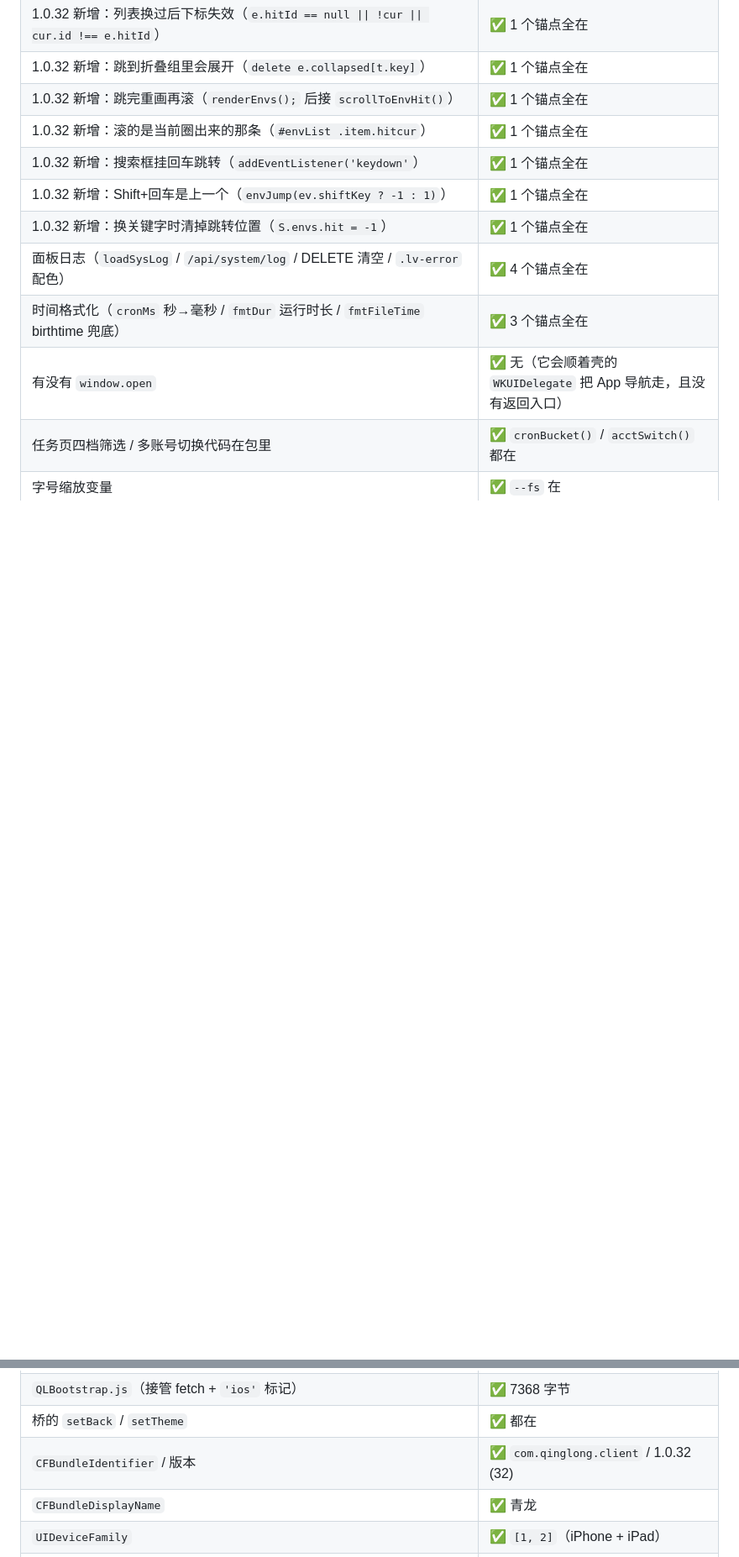
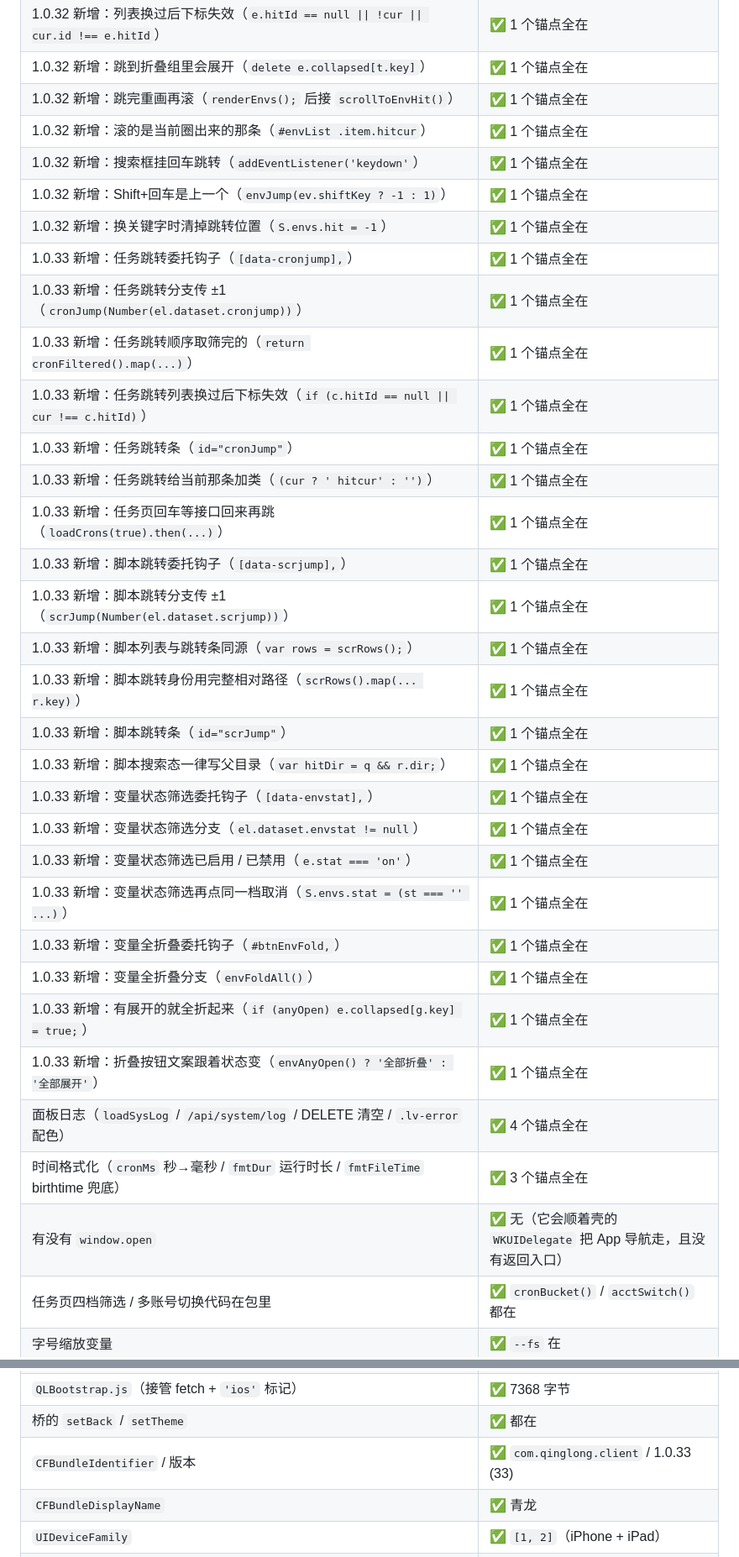
Before and after one commit to z228908134/qinglong-ios, a Markdown page: BUILD-IPA.md, 2 parts joined by grey strips. Shown at 84% size. Drawn GitHub-style; blank space fills up the shorter version.

```diff
--- a/BUILD-IPA.md
+++ b/BUILD-IPA.md
@@ -323,6 +323,27 @@ python tools/verify_ipa.py out/QingLongClient-1.0.32-trollstore.ipa
 | 1.0.32 新增：搜索框挂回车跳转（`addEventListener('keydown'`） | ✅ 1 个锚点全在 |
 | 1.0.32 新增：Shift+回车是上一个（`envJump(ev.shiftKey ? -1 : 1)`） | ✅ 1 个锚点全在 |
 | 1.0.32 新增：换关键字时清掉跳转位置（`S.envs.hit = -1`） | ✅ 1 个锚点全在 |
+| 1.0.33 新增：任务跳转委托钩子（`[data-cronjump],`） | ✅ 1 个锚点全在 |
+| 1.0.33 新增：任务跳转分支传 ±1（`cronJump(Number(el.dataset.cronjump))`） | ✅ 1 个锚点全在 |
+| 1.0.33 新增：任务跳转顺序取筛完的（`return cronFiltered().map(...)`） | ✅ 1 个锚点全在 |
+| 1.0.33 新增：任务跳转列表换过后下标失效（`if (c.hitId == null \|\| cur !== c.hitId)`） | ✅ 1 个锚点全在 |
+| 1.0.33 新增：任务跳转条（`id="cronJump"`） | ✅ 1 个锚点全在 |
+| 1.0.33 新增：任务跳转给当前那条加类（`(cur ? ' hitcur' : '')`） | ✅ 1 个锚点全在 |
+| 1.0.33 新增：任务页回车等接口回来再跳（`loadCrons(true).then(...)`） | ✅ 1 个锚点全在 |
+| 1.0.33 新增：脚本跳转委托钩子（`[data-scrjump],`） | ✅ 1 个锚点全在 |
+| 1.0.33 新增：脚本跳转分支传 ±1（`scrJump(Number(el.dataset.scrjump))`） | ✅ 1 个锚点全在 |
+| 1.0.33 新增：脚本列表与跳转条同源（`var rows = scrRows();`） | ✅ 1 个锚点全在 |
+| 1.0.33 新增：脚本跳转身份用完整相对路径（`scrRows().map(... r.key)`） | ✅ 1 个锚点全在 |
+| 1.0.33 新增：脚本跳转条（`id="scrJump"`） | ✅ 1 个锚点全在 |
+| 1.0.33 新增：脚本搜索态一律写父目录（`var hitDir = q && r.dir;`） | ✅ 1 个锚点全在 |
+| 1.0.33 新增：变量状态筛选委托钩子（`[data-envstat],`） | ✅ 1 个锚点全在 |
+| 1.0.33 新增：变量状态筛选分支（`el.dataset.envstat != null`） | ✅ 1 个锚点全在 |
+| 1.0.33 新增：变量状态筛选已启用 / 已禁用（`e.stat === 'on'`） | ✅ 1 个锚点全在 |
+| 1.0.33 新增：变量状态筛选再点同一档取消（`S.envs.stat = (st === '' ...)`） | ✅ 1 个锚点全在 |
+| 1.0.33 新增：变量全折叠委托钩子（`#btnEnvFold,`） | ✅ 1 个锚点全在 |
+| 1.0.33 新增：变量全折叠分支（`envFoldAll()`） | ✅ 1 个锚点全在 |
+| 1.0.33 新增：有展开的就全折起来（`if (anyOpen) e.collapsed[g.key] = true;`） | ✅ 1 个锚点全在 |
+| 1.0.33 新增：折叠按钮文案跟着状态变（`envAnyOpen() ? '全部折叠' : '全部展开'`） | ✅ 1 个锚点全在 |
 | 面板日志（`loadSysLog` / `/api/system/log` / DELETE 清空 / `.lv-error` 配色） | ✅ 4 个锚点全在 |
 | 时间格式化（`cronMs` 秒→毫秒 / `fmtDur` 运行时长 / `fmtFileTime` birthtime 兜底） | ✅ 3 个锚点全在 |
 | 有没有 `window.open` | ✅ 无（它会顺着壳的 `WKUIDelegate` 把 App 导航走，且没有返回入口） |
@@ -330,7 +351,7 @@ python tools/verify_ipa.py out/QingLongClient-1.0.32-trollstore.ipa
 | 字号缩放变量 | ✅ `--fs` 在 |
 | `QLBootstrap.js`（接管 fetch + `'ios'` 标记） | ✅ 7368 字节 |
 | 桥的 `setBack` / `setTheme` | ✅ 都在 |
-| `CFBundleIdentifier` / 版本 | ✅ `com.qinglong.client` / 1.0.32 (32) |
+| `CFBundleIdentifier` / 版本 | ✅ `com.qinglong.client` / 1.0.33 (33) |
 | `CFBundleDisplayName` | ✅ 青龙 |
 | `UIDeviceFamily` | ✅ `[1, 2]`（iPhone + iPad） |
 | `MinimumOSVersion` | ✅ 15.0 |
```
Also changed, not shown: other parts of BUILD-IPA.md (+24 -24 lines), README.md (+5 -5 lines).
